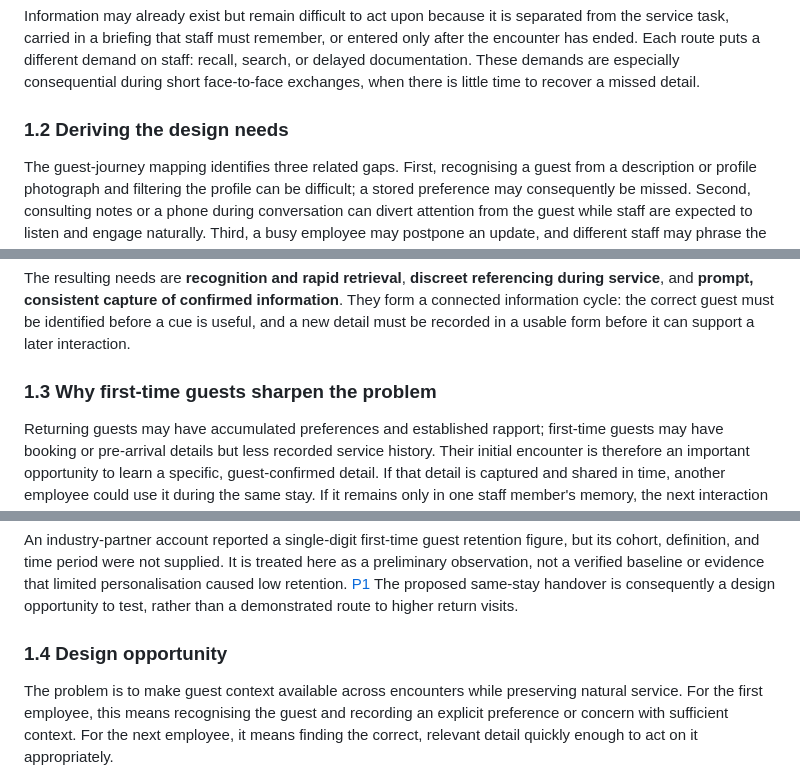
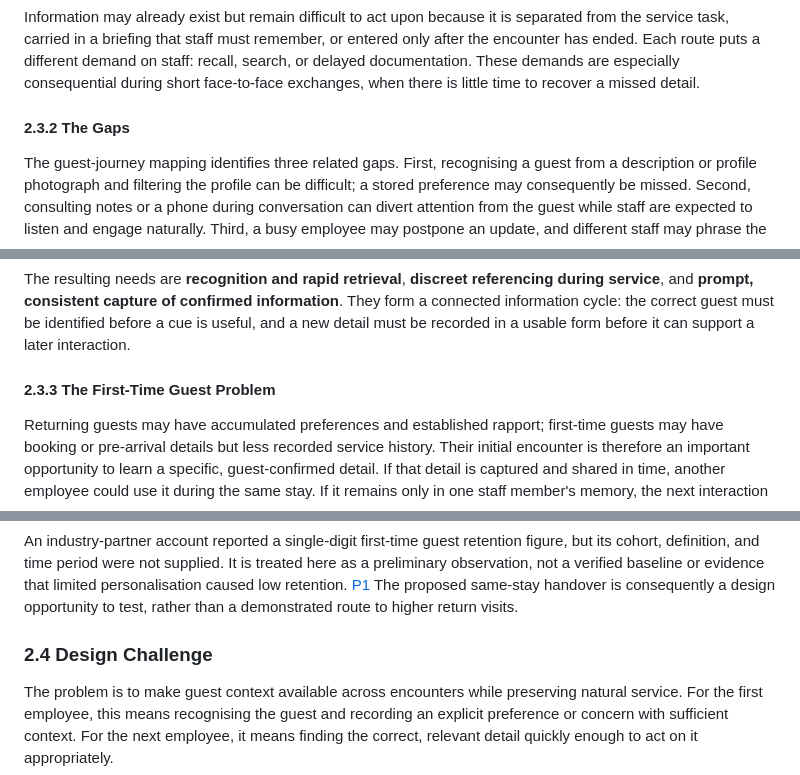
Before and after one commit to wongwh2002/CDE4301-Hotel-Hospitality, a Markdown page: docs/interim/interim-report.md, 3 parts joined by grey strips. Rendered like a GitHub page.

```diff
--- a/docs/interim/interim-report.md
+++ b/docs/interim/interim-report.md
@@ -34,7 +64,7 @@ Information must cross several human and system handoffs in this cycle. Staff ne
 
 Information may already exist but remain difficult to act upon because it is separated from the service task, carried in a briefing that staff must remember, or entered only after the encounter has ended. Each route puts a different demand on staff: recall, search, or delayed documentation. These demands are especially consequential during short face-to-face exchanges, when there is little time to recover a missed detail.
 
-### 1.2 Deriving the design needs
+#### 2.3.2 The Gaps
 
 The guest-journey mapping identifies three related gaps. First, recognising a guest from a description or profile photograph and filtering the profile can be difficult; a stored preference may consequently be missed. Second, consulting notes or a phone during conversation can divert attention from the guest while staff are expected to listen and engage naturally. Third, a busy employee may postpone an update, and different staff may phrase the same information differently, reducing its reliability for colleagues. [P1](#p1)
 
@@ -49,7 +79,7 @@ Guest identification and information relevance are distinct problems. Finding a
 
 The resulting needs are **recognition and rapid retrieval**, **discreet referencing during service**, and **prompt, consistent capture of confirmed information**. They form a connected information cycle: the correct guest must be identified before a cue is useful, and a new detail must be recorded in a usable form before it can support a later interaction.
 
-### 1.3 Why first-time guests sharpen the problem
+#### 2.3.3 The First-Time Guest Problem
 
 Returning guests may have accumulated preferences and established rapport; first-time guests may have booking or pre-arrival details but less recorded service history. Their initial encounter is therefore an important opportunity to learn a specific, guest-confirmed detail. If that detail is captured and shared in time, another employee could use it during the same stay. If it remains only in one staff member's memory, the next interaction begins with much of the same information gap.
 
@@ -57,7 +87,7 @@ This creates a possible feedback pattern: limited history offers fewer cues for
 
 An industry-partner account reported a single-digit first-time guest retention figure, but its cohort, definition, and time period were not supplied. It is treated here as a preliminary observation, not a verified baseline or evidence that limited personalisation caused low retention. [P1](#p1) The proposed same-stay handover is consequently a design opportunity to test, rather than a demonstrated route to higher return visits.
 
-### 1.4 Design opportunity
+### 2.4 Design Challenge
 
 The problem is to make guest context available across encounters while preserving natural service. For the first employee, this means recognising the guest and recording an explicit preference or concern with sufficient context. For the next employee, it means finding the correct, relevant detail quickly enough to act on it appropriately.
 
```
Also changed, not shown: other parts of docs/interim/interim-report.md (+33 -3 lines).
